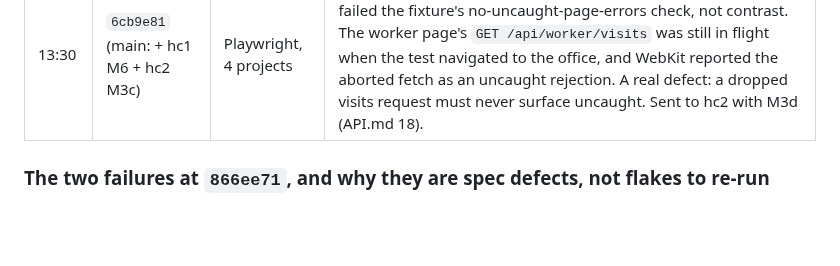
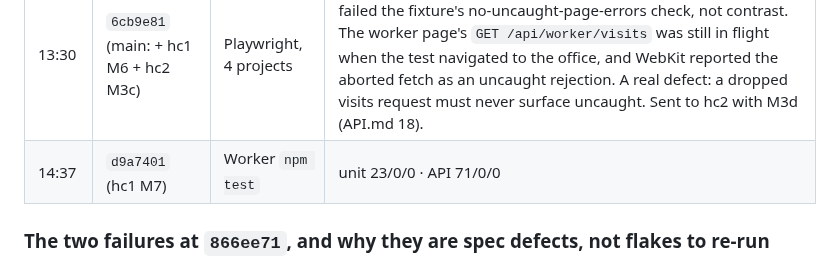
Before and after one commit to alexjpower74-create/home-care-visits, a Markdown page: docs/build-report.md, the part around the change. GitHub-like rendering; blank space fills up the shorter version.

Commit message:
Build report: pinned Worker QA at d9a7401 (hc1 M7)
Co-Authored-By: Claude Opus 5 <noreply@anthropic.com>
Claude-Session: https://claude.ai/code/session_01DfRcUa8LEFegGpjK1Vn4gV

```diff
--- a/docs/build-report.md
+++ b/docs/build-report.md
@@ -20,6 +20,7 @@ port 7909 (`rig qa --ref <sha>`), never from a slice's tree. The slices' own rep
 | 12:58 | `5883591` (main: + hc1 M5 + hc2 M3b) | Playwright, 4 projects | **166 passed / 0 failed / 4 skipped** (7.8 min) |
 | 13:02 | `bbf034b` (hc1 M6) | Worker `npm test` | unit 23/0/0 · API 69/0/0 |
 | 13:30 | `6cb9e81` (main: + hc1 M6 + hc2 M3c) | Playwright, 4 projects | **189 passed / 1 failed / 4 skipped**: `targets.spec` on webkit-390 failed the fixture's no-uncaught-page-errors check, not contrast. The worker page's `GET /api/worker/visits` was still in flight when the test navigated to the office, and WebKit reported the aborted fetch as an uncaught rejection. A real defect: a dropped visits request must never surface uncaught. Sent to hc2 with M3d (API.md 18). |
+| 14:37 | `d9a7401` (hc1 M7) | Worker `npm test` | unit 23/0/0 · API 71/0/0 |
 
 ### The two failures at `866ee71`, and why they are spec defects, not flakes to re-run
 1. `board.spec.mjs` on webkit-390: at "09:29:59" the row was already `missed`. The spec calls `page.clock.install({ time })`,
```
